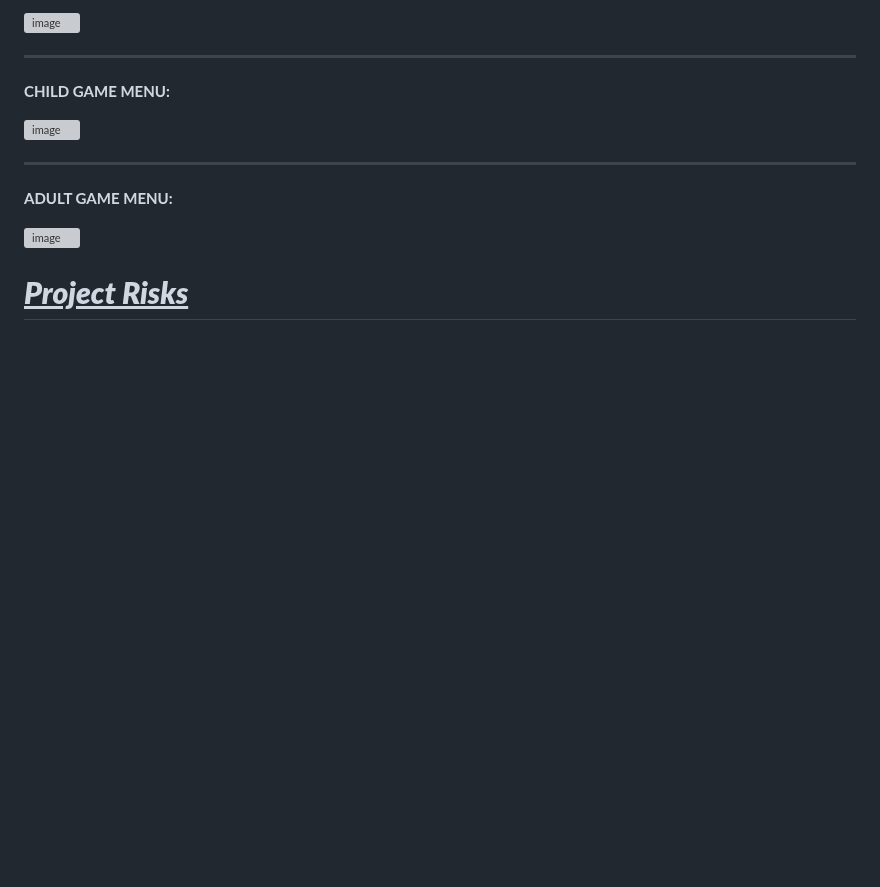
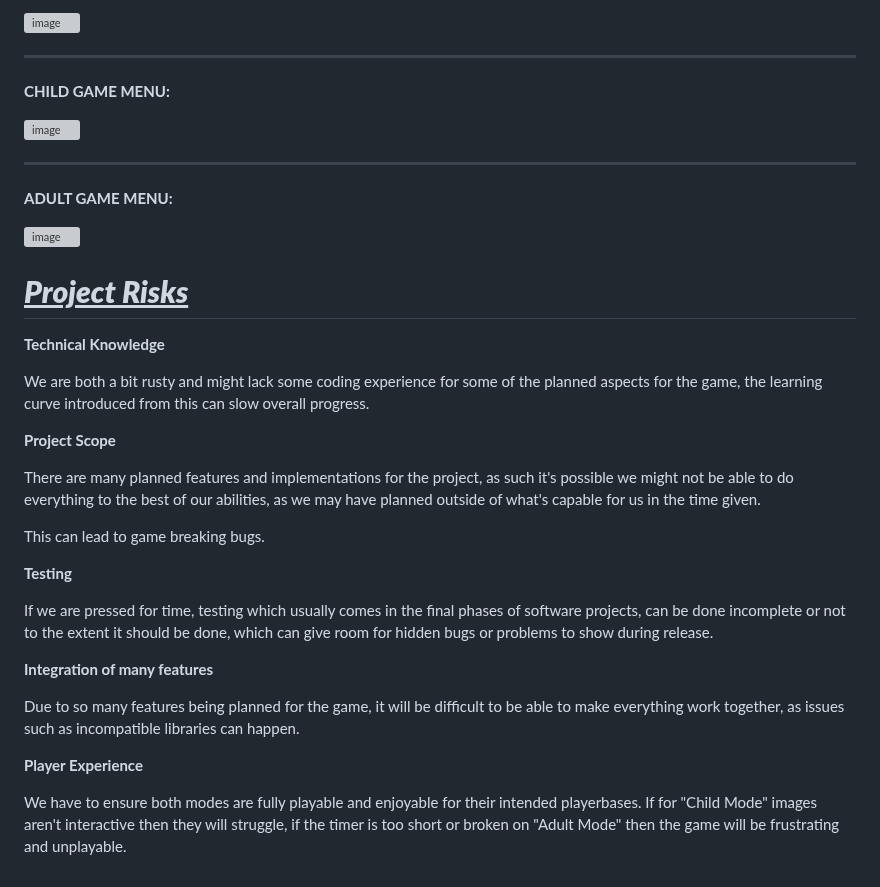
Before and after one commit to Dacres0/Software-Engineering-Match-, a Markdown page: README.md, the part around the change. Rendered like a GitHub page; blank space fills up the shorter version; grey boxes are pictures that could not be loaded.

Commit message:
Update README.md
Added potential Project Risks

```diff
--- a/README.md
+++ b/README.md
@@ -276,3 +276,25 @@ Prompt: [Try Again] or [Exit]
 
 
 # <ins>**_Project Risks_**</ins>
+
+**Technical Knowledge**
+
+We are both a bit rusty and might lack some coding experience for some of the planned aspects for the game, the learning curve introduced from this can slow overall progress.
+
+**Project Scope**
+
+There are many planned features and implementations for the project, as such it's possible we might not be able to do everything to the best of our abilities, as we may have planned outside of what's capable for us in the time given.
+
+This can lead to game breaking bugs.
+
+**Testing**
+
+If we are pressed for time, testing which usually comes in the final phases of software projects, can be done incomplete or not to the extent it should be done, which can give room for hidden bugs or problems to show during release.
+
+**Integration of many features**
+
+Due to so many features being planned for the game, it will be difficult to be able to make everything work together, as issues such as incompatible libraries can happen.
+
+**Player Experience**
+
+We have to ensure both modes are fully playable and enjoyable for their intended playerbases. If for "Child Mode" images aren't interactive then they will struggle, if the timer is too short or broken on "Adult Mode" then the game will be frustrating and unplayable.
```
